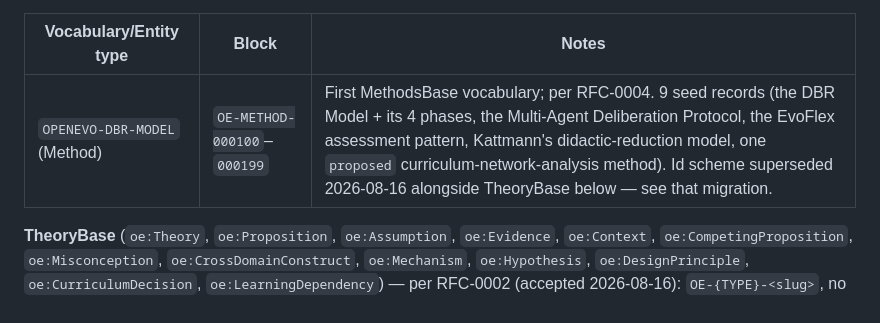
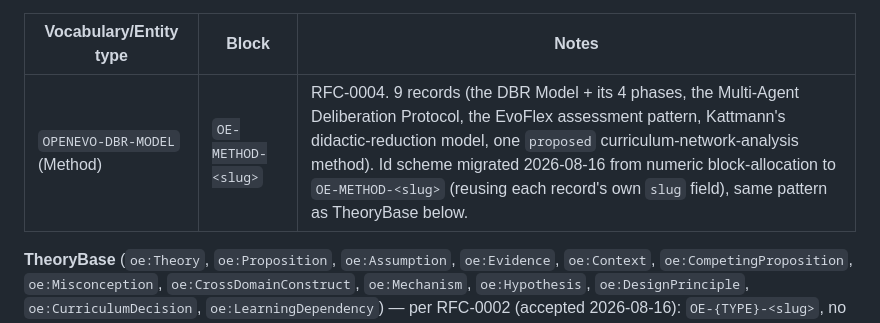
Before and after one commit to openevo-ccs/openevo-core, a Markdown page: GOVERNANCE.md, the part around the change. Rendered like a GitHub page.

```diff
--- a/GOVERNANCE.md
+++ b/GOVERNANCE.md
@@ -102,7 +102,7 @@ block-allocation.
 
 | Vocabulary/Entity type | Block | Notes |
 |---|---|---|
-| `OPENEVO-DBR-MODEL` (Method) | `OE-METHOD-000100`–`000199` | First MethodsBase vocabulary; per RFC-0004. 9 seed records (the DBR Model + its 4 phases, the Multi-Agent Deliberation Protocol, the EvoFlex assessment pattern, Kattmann's didactic-reduction model, one `proposed` curriculum-network-analysis method). Id scheme superseded 2026-08-16 alongside TheoryBase below — see that migration. |
+| `OPENEVO-DBR-MODEL` (Method) | `OE-METHOD-<slug>` | RFC-0004. 9 records (the DBR Model + its 4 phases, the Multi-Agent Deliberation Protocol, the EvoFlex assessment pattern, Kattmann's didactic-reduction model, one `proposed` curriculum-network-analysis method). Id scheme migrated 2026-08-16 from numeric block-allocation to `OE-METHOD-<slug>` (reusing each record's own `slug` field), same pattern as TheoryBase below. |
 
 **TheoryBase** (`oe:Theory`, `oe:Proposition`, `oe:Assumption`, `oe:Evidence`, `oe:Context`, `oe:CompetingProposition`, `oe:Misconception`, `oe:CrossDomainConstruct`, `oe:Mechanism`, `oe:Hypothesis`, `oe:DesignPrinciple`, `oe:CurriculumDecision`, `oe:LearningDependency`) — per RFC-0002 (accepted 2026-08-16): `OE-{TYPE}-<slug>`, no numeric block, no vocab-slug segment (no analogous multi-vocabulary structure exists yet — see RFC-0002's own ID block reservation section for why). Each type is its own namespace, collision-free by construction rather than by reserved range.
 
```
Also changed, not shown: proposals/0004-methodsbase-founding-ontology.md (+1 -1 lines).
